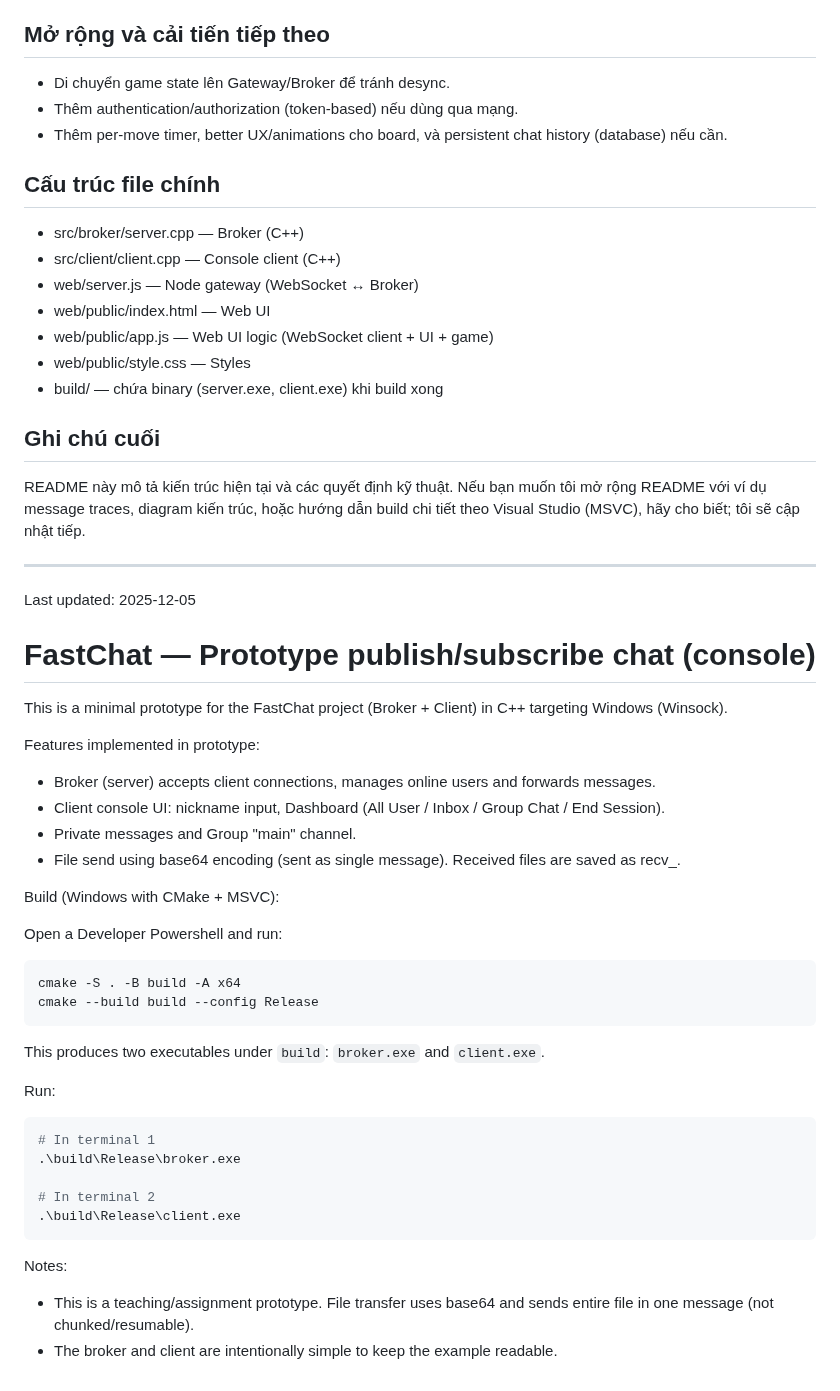
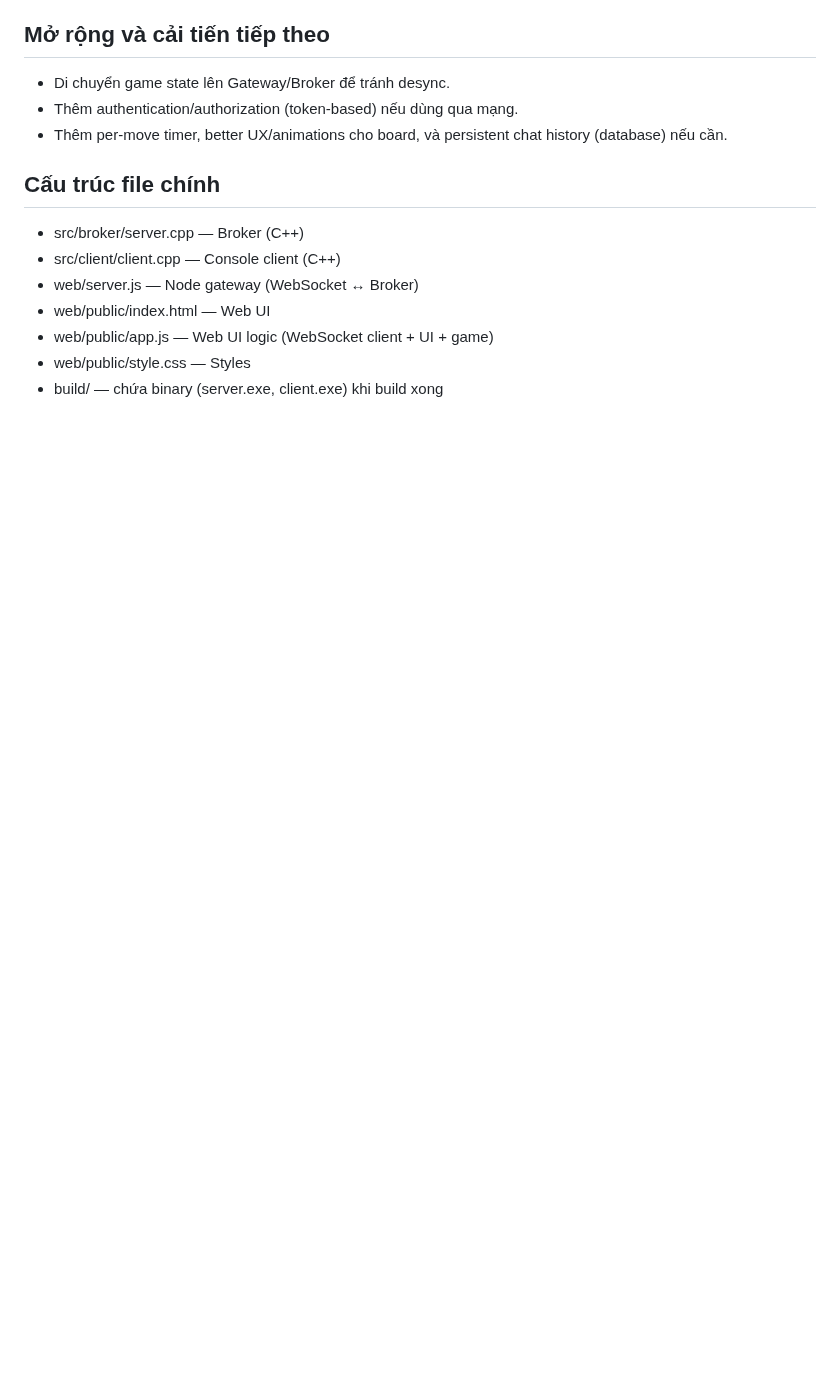
Before and after one commit to anoreo-dev/FastChat, a Markdown page: README.md, the part around the change. Rendered like a GitHub page; blank space fills up the shorter version.

````diff
--- a/README.md
+++ b/README.md
@@ -298,44 +298,3 @@ Cấu trúc file chính
 - web/public/app.js — Web UI logic (WebSocket client + UI + game)
 - web/public/style.css — Styles
 - build/ — chứa binary (server.exe, client.exe) khi build xong
-
-Ghi chú cuối
----
-README này mô tả kiến trúc hiện tại và các quyết định kỹ thuật. Nếu bạn muốn tôi mở rộng README với ví dụ message traces, diagram kiến trúc, hoặc hướng dẫn build chi tiết theo Visual Studio (MSVC), hãy cho biết; tôi sẽ cập nhật tiếp.
-
----
-Last updated: 2025-12-05
-# FastChat — Prototype publish/subscribe chat (console)
-
-This is a minimal prototype for the FastChat project (Broker + Client) in C++ targeting Windows (Winsock).
-
-Features implemented in prototype:
-- Broker (server) accepts client connections, manages online users and forwards messages.
-- Client console UI: nickname input, Dashboard (All User / Inbox / Group Chat / End Session).
-- Private messages and Group "main" channel.
-- File send using base64 encoding (sent as single message). Received files are saved as recv_<filename>.
-
-Build (Windows with CMake + MSVC):
-
-Open a Developer Powershell and run:
-
-```powershell
-cmake -S . -B build -A x64
-cmake --build build --config Release
-```
-
-This produces two executables under `build`: `broker.exe` and `client.exe`.
-
-Run:
-
-```powershell
-# In terminal 1
-.\build\Release\broker.exe
-
-# In terminal 2
-.\build\Release\client.exe
-```
-
-Notes:
-- This is a teaching/assignment prototype. File transfer uses base64 and sends entire file in one message (not chunked/resumable).
-- The broker and client are intentionally simple to keep the example readable.
````
